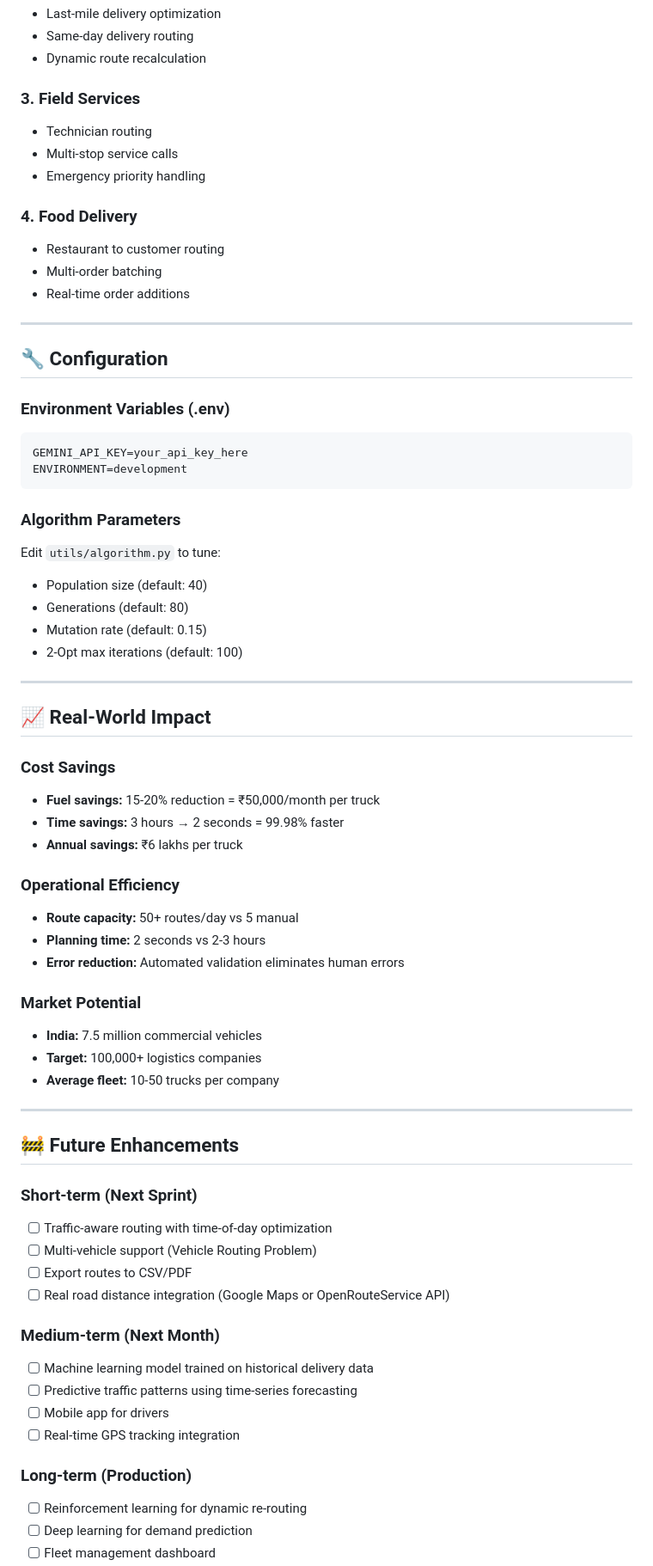
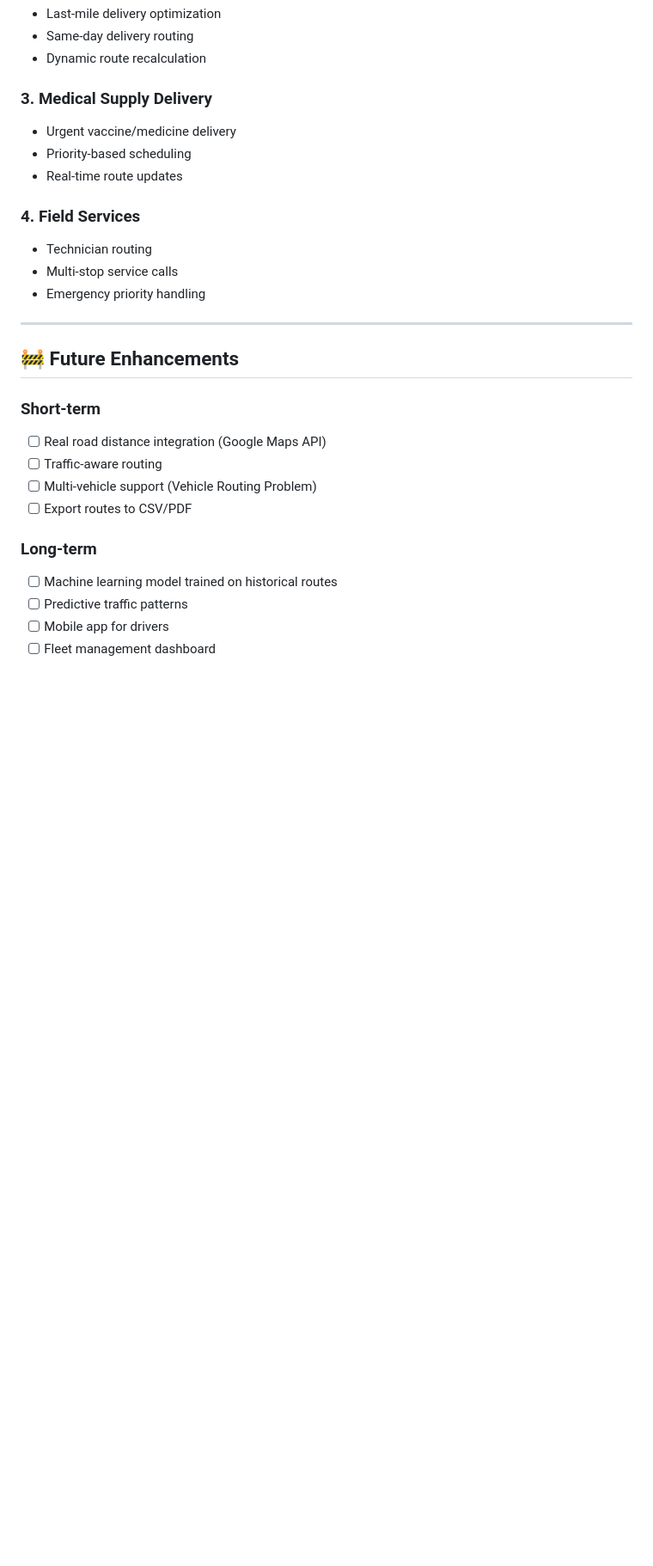
Before and after one commit to SrijanG07/Route-Optimizer, a Markdown page: README.md, the part around the change printed below. Shown: that part at 86% size. Drawn GitHub-style; blank space fills up the shorter version.

````diff
--- a/README.md
+++ b/README.md
@@ -335,69 +188,28 @@ Evolutionary Optimizer:
 - Same-day delivery routing
 - Dynamic route recalculation
 
-### 3. Field Services
+### 3. Medical Supply Delivery
+- Urgent vaccine/medicine delivery
+- Priority-based scheduling
+- Real-time route updates
+
+### 4. Field Services
 - Technician routing
 - Multi-stop service calls
 - Emergency priority handling
-
-### 4. Food Delivery
-- Restaurant to customer routing
-- Multi-order batching
-- Real-time order additions
-
----
-
-## 🔧 Configuration
-
-### Environment Variables (.env)
-```bash
-GEMINI_API_KEY=your_api_key_here
-ENVIRONMENT=development
-```
-
-### Algorithm Parameters
-Edit `utils/algorithm.py` to tune:
-- Population size (default: 40)
-- Generations (default: 80)
-- Mutation rate (default: 0.15)
-- 2-Opt max iterations (default: 100)
-
----
-
-## 📈 Real-World Impact
-
-### Cost Savings
-- **Fuel savings:** 15-20% reduction = ₹50,000/month per truck
-- **Time savings:** 3 hours → 2 seconds = 99.98% faster
-- **Annual savings:** ₹6 lakhs per truck
-
-### Operational Efficiency
-- **Route capacity:** 50+ routes/day vs 5 manual
-- **Planning time:** 2 seconds vs 2-3 hours
-- **Error reduction:** Automated validation eliminates human errors
-
-### Market Potential
-- **India:** 7.5 million commercial vehicles
-- **Target:** 100,000+ logistics companies
-- **Average fleet:** 10-50 trucks per company
 
 ---
 
 ## 🚧 Future Enhancements
 
-### Short-term (Next Sprint)
-- [ ] Traffic-aware routing with time-of-day optimization
+### Short-term
+- [ ] Real road distance integration (Google Maps API)
+- [ ] Traffic-aware routing
 - [ ] Multi-vehicle support (Vehicle Routing Problem)
 - [ ] Export routes to CSV/PDF
-- [ ] Real road distance integration (Google Maps or OpenRouteService API)
 
-### Medium-term (Next Month)
-- [ ] Machine learning model trained on historical delivery data
-- [ ] Predictive traffic patterns using time-series forecasting
+### Long-term
+- [ ] Machine learning model trained on historical routes
+- [ ] Predictive traffic patterns
 - [ ] Mobile app for drivers
-- [ ] Real-time GPS tracking integration
-
-### Long-term (Production)
-- [ ] Reinforcement learning for dynamic re-routing
-- [ ] Deep learning for demand prediction
 - [ ] Fleet management dashboard
````
Also changed, not shown: other parts of README.md (+104 -268 lines).
